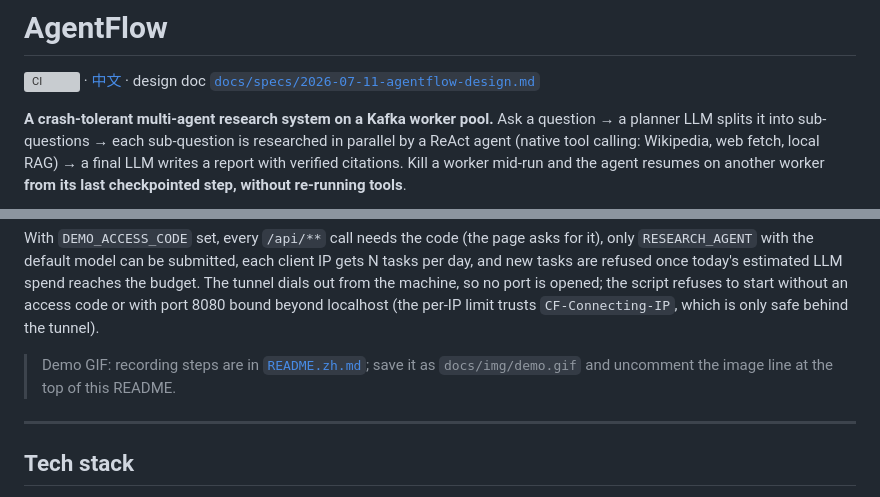
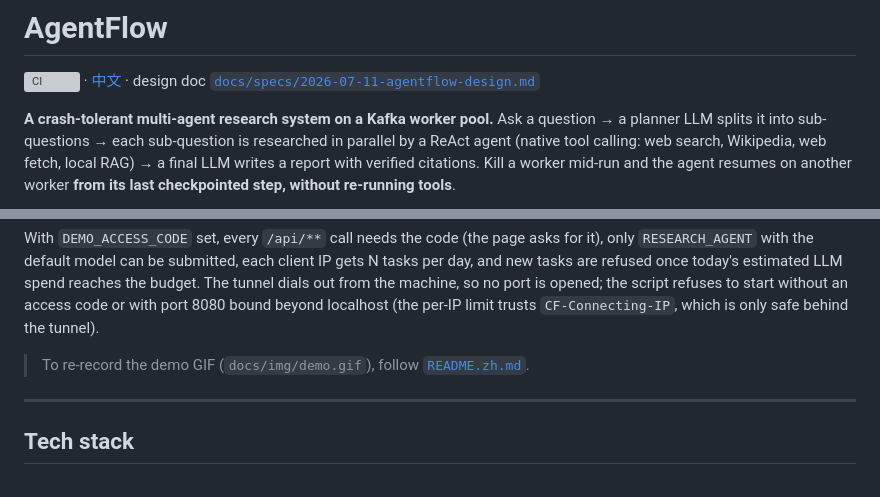
Before and after one commit to congfanpu-lgtm/agentflow, a Markdown page: README.md, 2 parts joined by grey strips. GitHub-like rendering; grey boxes are pictures that could not be loaded.

```diff
--- a/README.md
+++ b/README.md
@@ -5,7 +5,7 @@
 
 **A crash-tolerant multi-agent research system on a Kafka worker pool.** Ask a question → a planner LLM splits it
 into sub-questions → each sub-question is researched in parallel by a ReAct agent (native tool calling:
-Wikipedia, web fetch, local RAG) → a final LLM writes a report with verified citations.
+web search, Wikipedia, web fetch, local RAG) → a final LLM writes a report with verified citations.
 Kill a worker mid-run and the agent resumes on another worker **from its last checkpointed step, without
 re-running tools**.
 
@@ -242,8 +242,7 @@ tasks are refused once today's estimated LLM spend reaches the budget. The tunne
 machine, so no port is opened; the script refuses to start without an access code or with port 8080
 bound beyond localhost (the per-IP limit trusts `CF-Connecting-IP`, which is only safe behind the tunnel).
 
-> Demo GIF: recording steps are in [`README.zh.md`](README.zh.md#录制-demo-gif); save it as `docs/img/demo.gif`
-> and uncomment the image line at the top of this README.
+> To re-record the demo GIF (`docs/img/demo.gif`), follow [`README.zh.md`](README.zh.md#录制-demo-gif).
 
 ---
 
```
Also changed, not shown: other parts of README.md (+1 -1 lines), README.zh.md (+4 -3 lines), docs/img/demo.gif (added).
